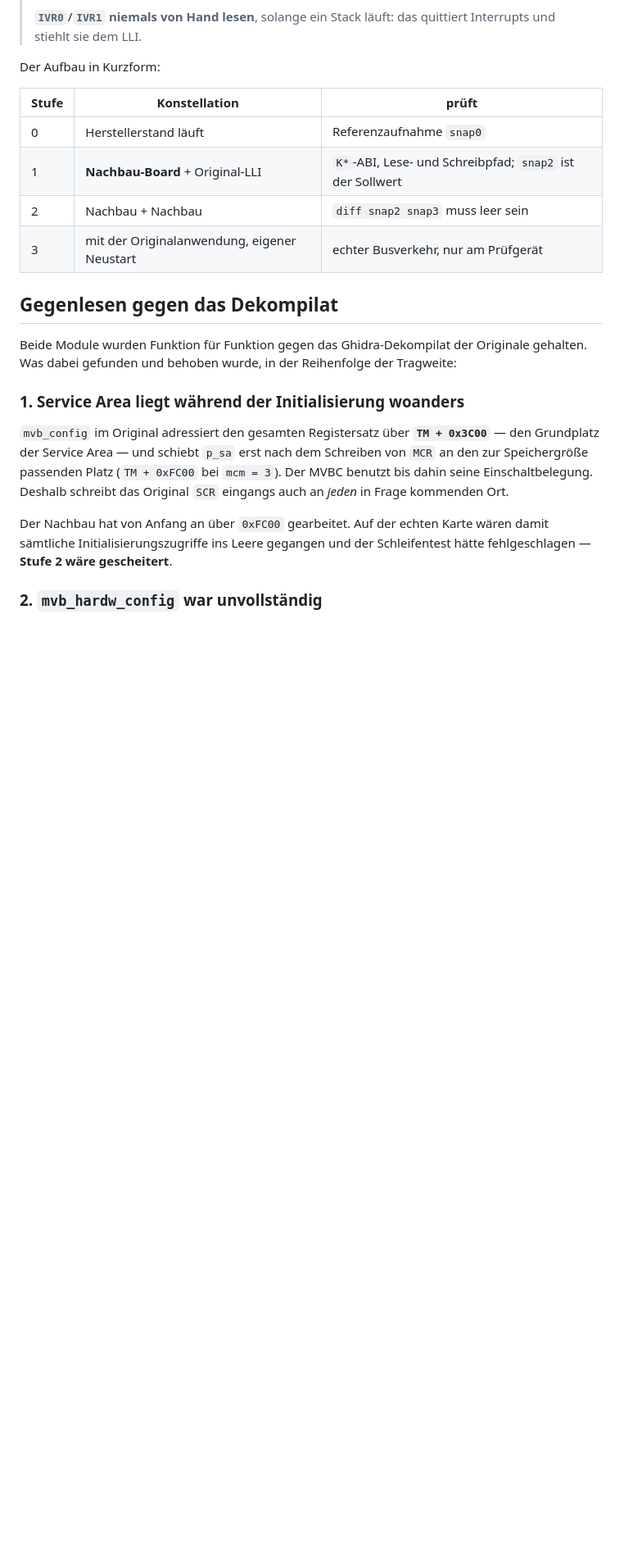
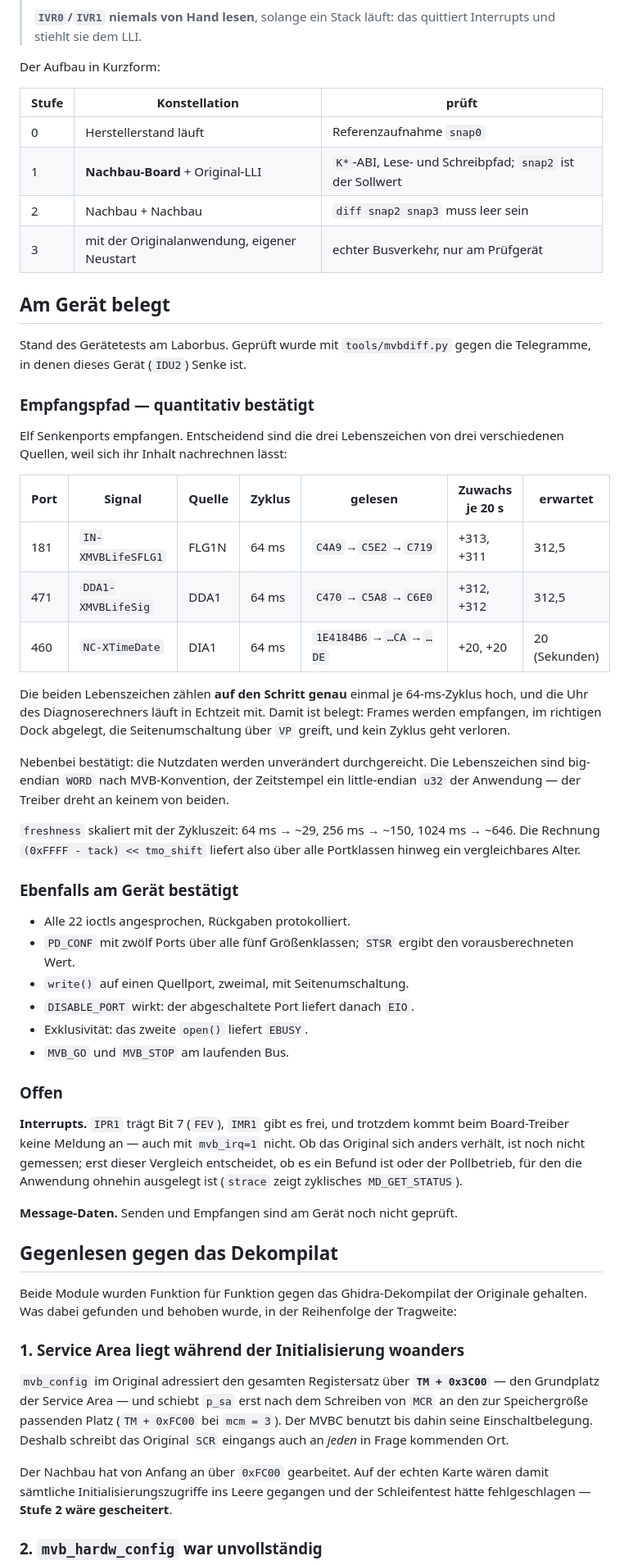
Before and after one commit to nedpavel/meta-myboard, a Markdown page: recipes-kernel/pixy-mvb/README.md, the part around the change. Shown at 82% size. GitHub-like rendering; blank space fills up the shorter version.

Commit message:
README: Empfangspfad am Laborbus belegt
Elf Senkenports empfangen, und die drei Lebenszeichen lassen sich
nachrechnen:

  181 IN-XMVBLifeSFLG1  C4A9 C5E2 C719  +313 +311  erwartet 312,5
  471 DDA1-XMVBLifeSig  C470 C5A8 C6E0  +312 +312  erwartet 312,5
  460 NC-XTimeDate      +20 +20 Sekunden, die Uhr des Diagnoserechners

Beide Lebenszeichen zaehlen auf den Schritt genau einmal je
64-ms-Zyklus hoch. Damit ist belegt, dass Frames empfangen, im
richtigen Dock abgelegt und ueber VP umgeschaltet werden, ohne dass ein
Zyklus verlorengeht. Die Byteordnung wird unveraendert durchgereicht -
die Lebenszeichen sind big-endian WORD, der Zeitstempel ein
little-endian u32 der Anwendung.

freshness skaliert mit der Zykluszeit (64 ms ~29, 256 ms ~150,
1024 ms ~646), die Rechnung ueber tmo_shift stimmt also klassenweit.

Dazu am Geraet bestaetigt: alle 22 ioctls angesprochen, PD_CONF mit
zwoelf Ports ueber alle Groessenklassen, write() mit Seitenumschaltung,
DISABLE_PORT wirksam, EBUSY beim zweiten open, MVB_GO und MVB_STOP am
laufenden Bus.

Offen bleiben die Interrupts und der Message-Datenpfad.

Co-Authored-By: Claude Opus 5 <noreply@anthropic.com>
Claude-Session: https://claude.ai/code/session_01PTqzJk4F7zwVDqPwHQmc4m

```diff
--- a/recipes-kernel/pixy-mvb/README.md
+++ b/recipes-kernel/pixy-mvb/README.md
@@ -106,6 +106,59 @@ Der Aufbau in Kurzform:
 | 1 | **Nachbau-Board** + Original-LLI | `K*`-ABI, Lese- und Schreibpfad; `snap2` ist der Sollwert |
 | 2 | Nachbau + Nachbau | `diff snap2 snap3` muss leer sein |
 | 3 | mit der Originalanwendung, eigener Neustart | echter Busverkehr, nur am Prüfgerät |
+
+## Am Gerät belegt
+
+Stand des Gerätetests am Laborbus. Geprüft wurde mit `tools/mvbdiff.py`
+gegen die Telegramme, in denen dieses Gerät (`IDU2`) Senke ist.
+
+### Empfangspfad — quantitativ bestätigt
+
+Elf Senkenports empfangen. Entscheidend sind die drei Lebenszeichen von
+drei verschiedenen Quellen, weil sich ihr Inhalt nachrechnen lässt:
+
+| Port | Signal | Quelle | Zyklus | gelesen | Zuwachs je 20 s | erwartet |
+|---|---|---|---|---|---|---|
+| 181 | `IN-XMVBLifeSFLG1` | FLG1N | 64 ms | `C4A9`→`C5E2`→`C719` | +313, +311 | 312,5 |
+| 471 | `DDA1-XMVBLifeSig` | DDA1 | 64 ms | `C470`→`C5A8`→`C6E0` | +312, +312 | 312,5 |
+| 460 | `NC-XTimeDate` | DIA1 | 64 ms | `1E4184B6`→`…CA`→`…DE` | +20, +20 | 20 (Sekunden) |
+
+Die beiden Lebenszeichen zählen **auf den Schritt genau** einmal je
+64-ms-Zyklus hoch, und die Uhr des Diagnoserechners läuft in
+Echtzeit mit. Damit ist belegt: Frames werden empfangen, im richtigen
+Dock abgelegt, die Seitenumschaltung über `VP` greift, und kein Zyklus
+geht verloren.
+
+Nebenbei bestätigt: die Nutzdaten werden unverändert durchgereicht. Die
+Lebenszeichen sind big-endian `WORD` nach MVB-Konvention, der Zeitstempel
+ein little-endian `u32` der Anwendung — der Treiber dreht an keinem von
+beiden.
+
+`freshness` skaliert mit der Zykluszeit: 64 ms → ~29, 256 ms → ~150,
+1024 ms → ~646. Die Rechnung `(0xFFFF - tack) << tmo_shift` liefert also
+über alle Portklassen hinweg ein vergleichbares Alter.
+
+### Ebenfalls am Gerät bestätigt
+
+* Alle 22 ioctls angesprochen, Rückgaben protokolliert.
+* `PD_CONF` mit zwölf Ports über alle fünf Größenklassen; `STSR` ergibt
+  den vorausberechneten Wert.
+* `write()` auf einen Quellport, zweimal, mit Seitenumschaltung.
+* `DISABLE_PORT` wirkt: der abgeschaltete Port liefert danach `EIO`.
+* Exklusivität: das zweite `open()` liefert `EBUSY`.
+* `MVB_GO` und `MVB_STOP` am laufenden Bus.
+
+### Offen
+
+**Interrupts.** `IPR1` trägt Bit 7 (`FEV`), `IMR1` gibt es frei, und
+trotzdem kommt beim Board-Treiber keine Meldung an — auch mit
+`mvb_irq=1` nicht. Ob das Original sich anders verhält, ist noch nicht
+gemessen; erst dieser Vergleich entscheidet, ob es ein Befund ist oder
+der Pollbetrieb, für den die Anwendung ohnehin ausgelegt ist
+(`strace` zeigt zyklisches `MD_GET_STATUS`).
+
+**Message-Daten.** Senden und Empfangen sind am Gerät noch nicht
+geprüft.
 
 ## Gegenlesen gegen das Dekompilat
 
```
